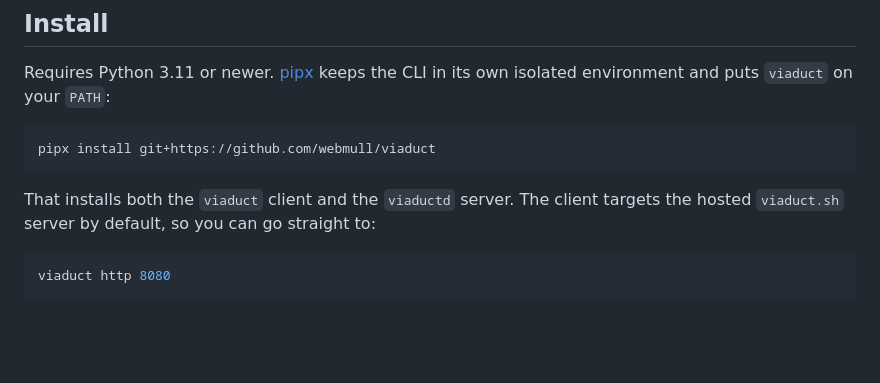
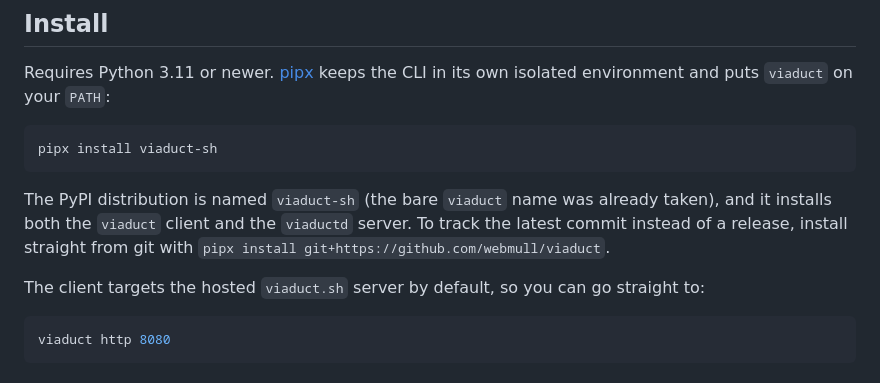
Before and after one commit to webmull/viaduct, a Markdown page: README.md, the part around the change. Rendered like a GitHub page; blank space fills up the shorter version.

Commit message:
docs: lead the README install with pipx install viaduct-sh (the PyPI package)

````diff
--- a/README.md
+++ b/README.md
@@ -52,11 +52,16 @@ Requires Python 3.11 or newer. [pipx](https://pipx.pypa.io) keeps the CLI in its
 own isolated environment and puts `viaduct` on your `PATH`:
 
 ```sh
-pipx install git+https://github.com/webmull/viaduct
+pipx install viaduct-sh
 ```
 
-That installs both the `viaduct` client and the `viaductd` server. The client
-targets the hosted `viaduct.sh` server by default, so you can go straight to:
+The PyPI distribution is named `viaduct-sh` (the bare `viaduct` name was already
+taken), and it installs both the `viaduct` client and the `viaductd` server. To
+track the latest commit instead of a release, install straight from git with
+`pipx install git+https://github.com/webmull/viaduct`.
+
+The client targets the hosted `viaduct.sh` server by default, so you can go
+straight to:
 
 ```sh
 viaduct http 8080
````
